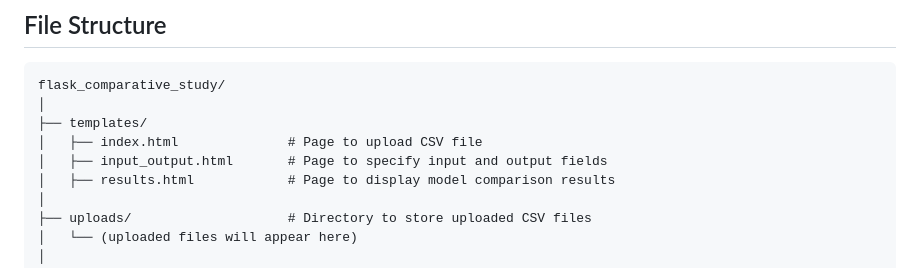
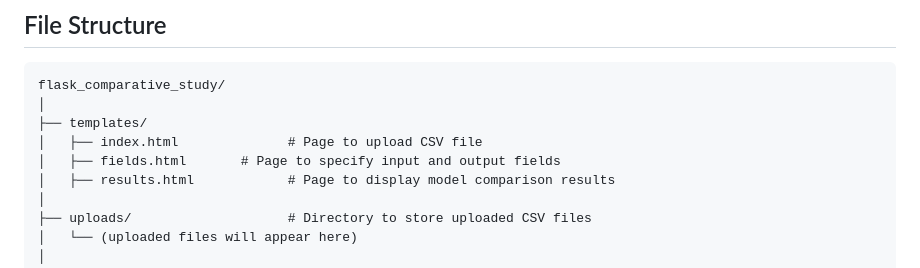
Before and after one commit to Dev-2335/Comparitive_Study, a Markdown page: README.md, the part around the change. Drawn GitHub-style.

```diff
--- a/README.md
+++ b/README.md
@@ -24,7 +24,7 @@ flask_comparative_study/
 │
 ├── templates/
 │   ├── index.html              # Page to upload CSV file
-│   ├── input_output.html       # Page to specify input and output fields
+│   ├── fields.html       # Page to specify input and output fields
 │   ├── results.html            # Page to display model comparison results
 │
 ├── uploads/                    # Directory to store uploaded CSV files
```
